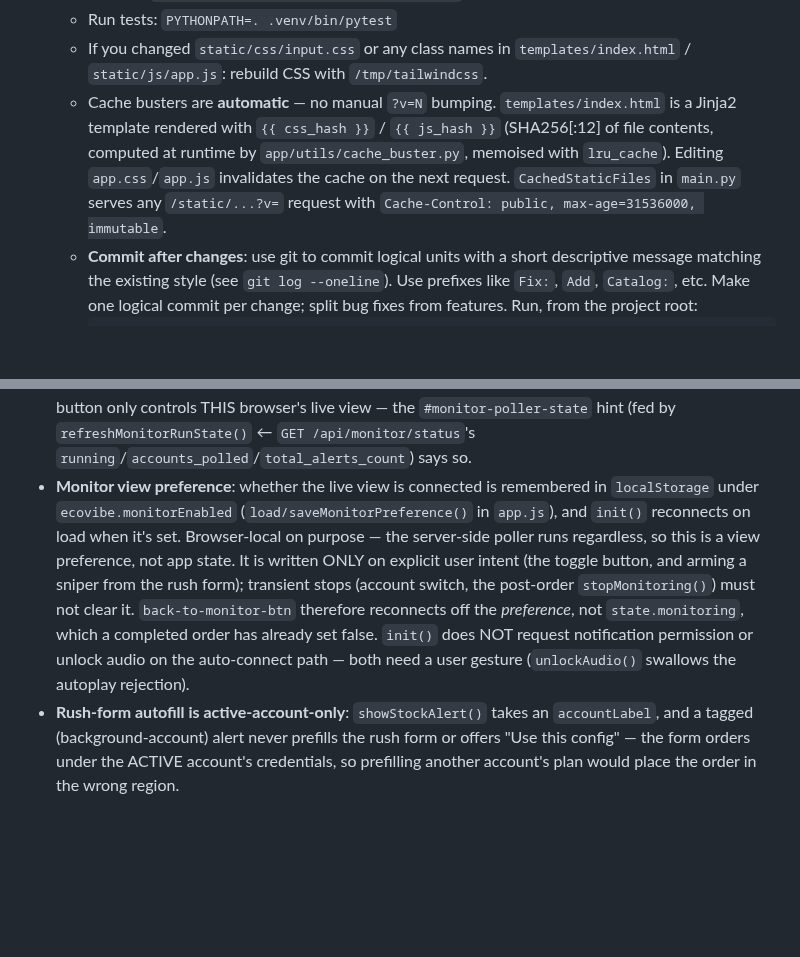
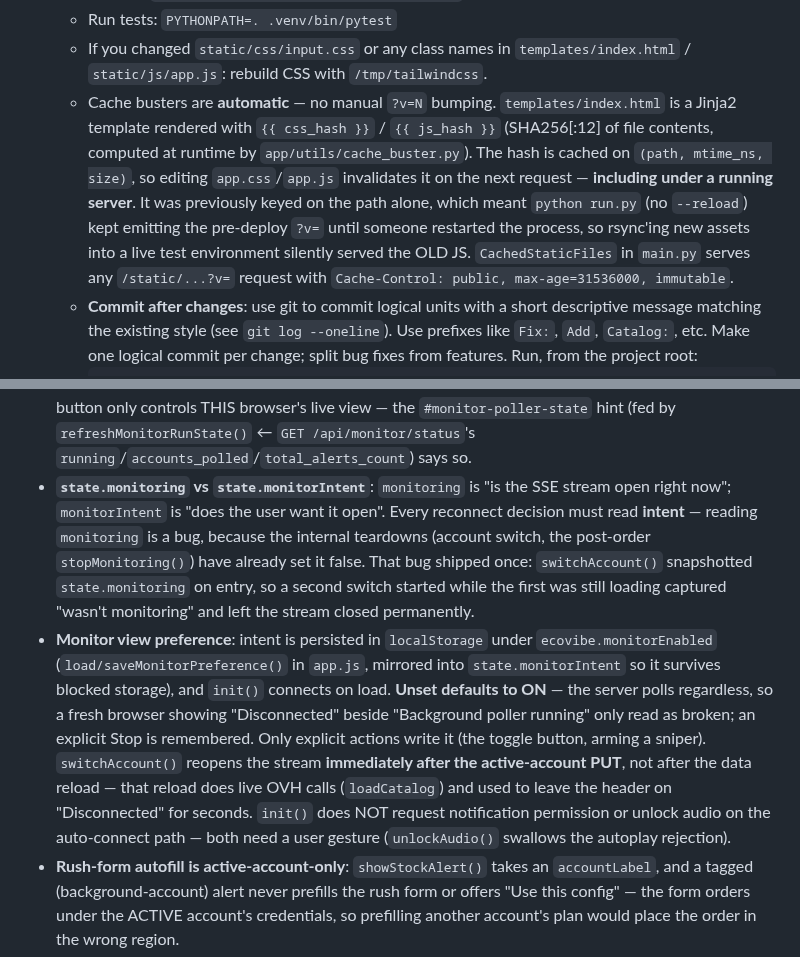
Before and after one commit to JuggyMcNutty/ecovibe, a Markdown page: AGENTS.md, 2 parts joined by grey strips. Rendered like a GitHub page; blank space fills up the shorter version.

```diff
--- a/AGENTS.md
+++ b/AGENTS.md
@@ -105,10 +105,14 @@ not on PATH; use the absolute path above.
    - Cache busters are **automatic** — no manual `?v=N` bumping.
      `templates/index.html` is a Jinja2 template rendered with
      `{{ css_hash }}` / `{{ js_hash }}` (SHA256[:12] of file contents,
-     computed at runtime by `app/utils/cache_buster.py`, memoised
-     with `lru_cache`). Editing `app.css`/`app.js` invalidates the
-     cache on the next request. `CachedStaticFiles` in `main.py`
-     serves any `/static/...?v=` request with
+     computed at runtime by `app/utils/cache_buster.py`). The hash is
+     cached on `(path, mtime_ns, size)`, so editing `app.css`/`app.js`
+     invalidates it on the next request — **including under a running
+     server**. It was previously keyed on the path alone, which meant
+     `python run.py` (no `--reload`) kept emitting the pre-deploy `?v=`
+     until someone restarted the process, so rsync'ing new assets into a
+     live test environment silently served the OLD JS. `CachedStaticFiles`
+     in `main.py` serves any `/static/...?v=` request with
      `Cache-Control: public, max-age=31536000, immutable`.
    - **Commit after changes**: use git to commit logical units with a
      short descriptive message matching the existing style (see
@@ -299,18 +303,27 @@ were created under (`account_id` column on each table).
   live view — the `#monitor-poller-state` hint (fed by
   `refreshMonitorRunState()` ← `GET /api/monitor/status`'s
   `running`/`accounts_polled`/`total_alerts_count`) says so.
-- **Monitor view preference**: whether the live view is connected is
-  remembered in `localStorage` under `ecovibe.monitorEnabled`
-  (`load/saveMonitorPreference()` in `app.js`), and `init()` reconnects on
-  load when it's set. Browser-local on purpose — the server-side poller
-  runs regardless, so this is a view preference, not app state. It is
-  written ONLY on explicit user intent (the toggle button, and arming a
-  sniper from the rush form); transient stops (account switch, the
-  post-order `stopMonitoring()`) must not clear it. `back-to-monitor-btn`
-  therefore reconnects off the *preference*, not `state.monitoring`, which
-  a completed order has already set false. `init()` does NOT request
-  notification permission or unlock audio on the auto-connect path — both
-  need a user gesture (`unlockAudio()` swallows the autoplay rejection).
+- **`state.monitoring` vs `state.monitorIntent`**: `monitoring` is "is the
+  SSE stream open right now"; `monitorIntent` is "does the user want it
+  open". Every reconnect decision must read **intent** — reading
+  `monitoring` is a bug, because the internal teardowns (account switch,
+  the post-order `stopMonitoring()`) have already set it false. That bug
+  shipped once: `switchAccount()` snapshotted `state.monitoring` on entry,
+  so a second switch started while the first was still loading captured
+  "wasn't monitoring" and left the stream closed permanently.
+- **Monitor view preference**: intent is persisted in `localStorage` under
+  `ecovibe.monitorEnabled` (`load/saveMonitorPreference()` in `app.js`,
+  mirrored into `state.monitorIntent` so it survives blocked storage), and
+  `init()` connects on load. **Unset defaults to ON** — the server polls
+  regardless, so a fresh browser showing "Disconnected" beside "Background
+  poller running" only read as broken; an explicit Stop is remembered.
+  Only explicit actions write it (the toggle button, arming a sniper).
+  `switchAccount()` reopens the stream **immediately after the
+  active-account PUT**, not after the data reload — that reload does live
+  OVH calls (`loadCatalog`) and used to leave the header on "Disconnected"
+  for seconds. `init()` does NOT request notification permission or unlock
+  audio on the auto-connect path — both need a user gesture
+  (`unlockAudio()` swallows the autoplay rejection).
 - **Rush-form autofill is active-account-only**: `showStockAlert()` takes
   an `accountLabel`, and a tagged (background-account) alert never
   prefills the rush form or offers "Use this config" — the form orders
```
Also changed, not shown: README.md (+1 -1 lines).
